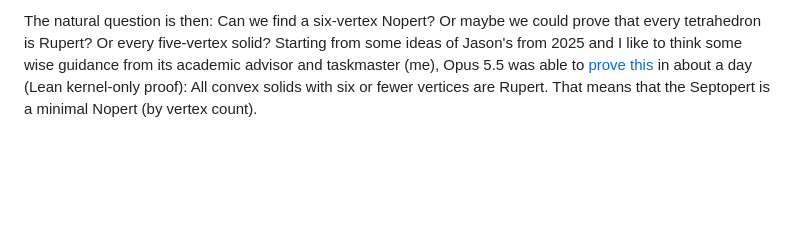
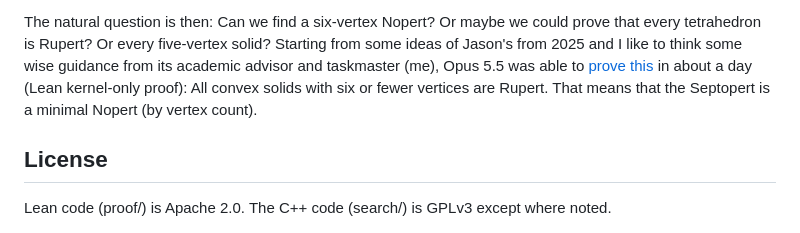
Before and after one commit to tom7/noperts, a Markdown page: README.md, the part around the change. Rendered like a GitHub page; blank space fills up the shorter version.

```diff
--- a/README.md
+++ b/README.md
@@ -80,4 +80,9 @@ This stood as the smallest proven Nopert for about one day. I had been simultane
 The natural question is then: Can we find a six-vertex Nopert? Or maybe we could prove that every tetrahedron is Rupert? Or every five-vertex solid? Starting from some ideas of Jason's from 2025 and I like to think some wise guidance from its academic advisor and taskmaster (me), Opus 5.5 was able to [prove this](minimality.md) in about a day (Lean kernel-only proof): All convex solids with six or fewer vertices are Rupert. That means that the Septopert is a minimal Nopert (by vertex count).
 
 
+## License
+
+Lean code (proof/) is Apache 2.0. The C++ code (search/) is GPLv3
+except where noted.
+
 <center><img src="septopert-dry-salt-bed.jpg" width="868" height="549" alt ="The Septopert on the Dry Salt Bed"></center>
```
Also changed, not shown: minimality.md (+3 -3 lines).
